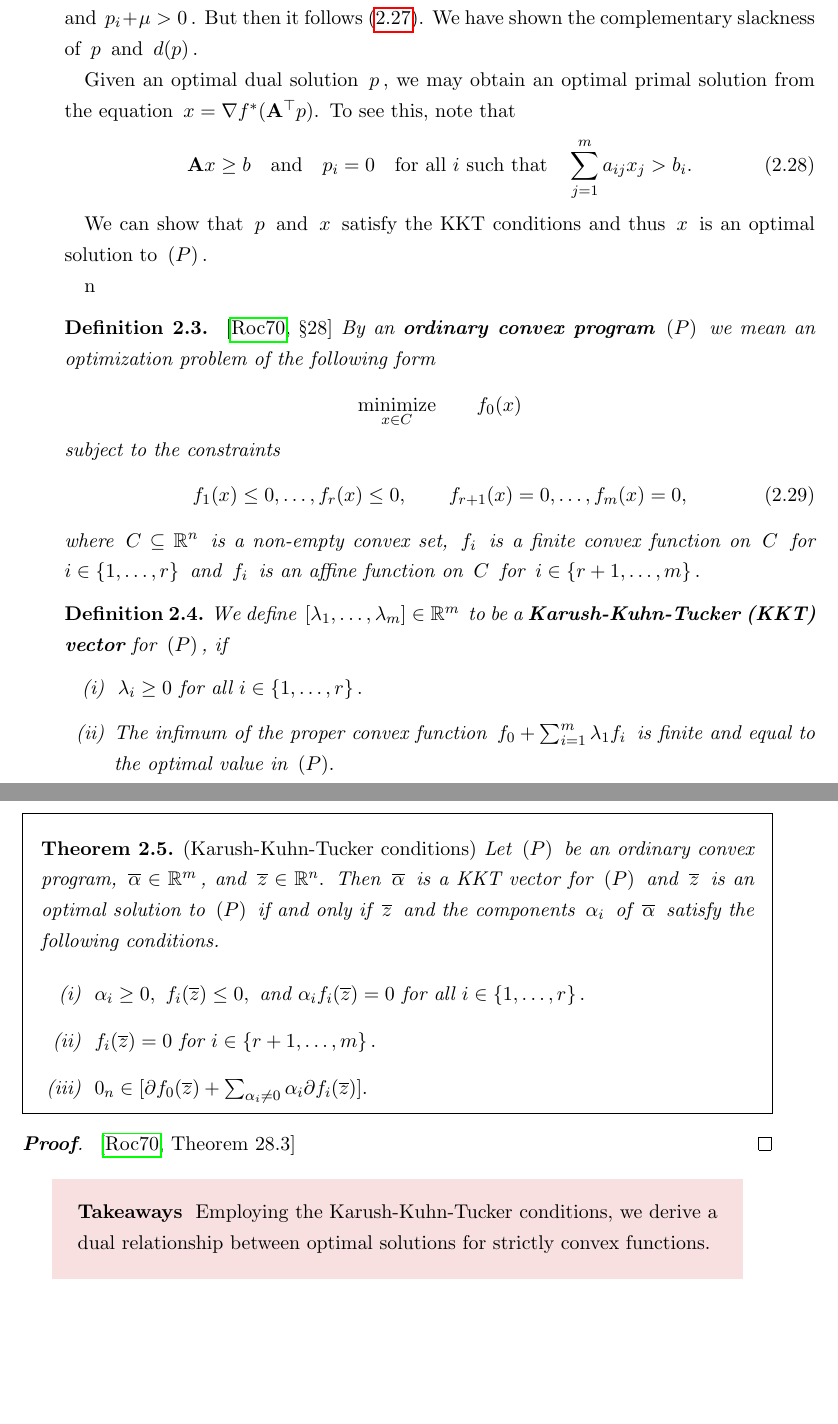
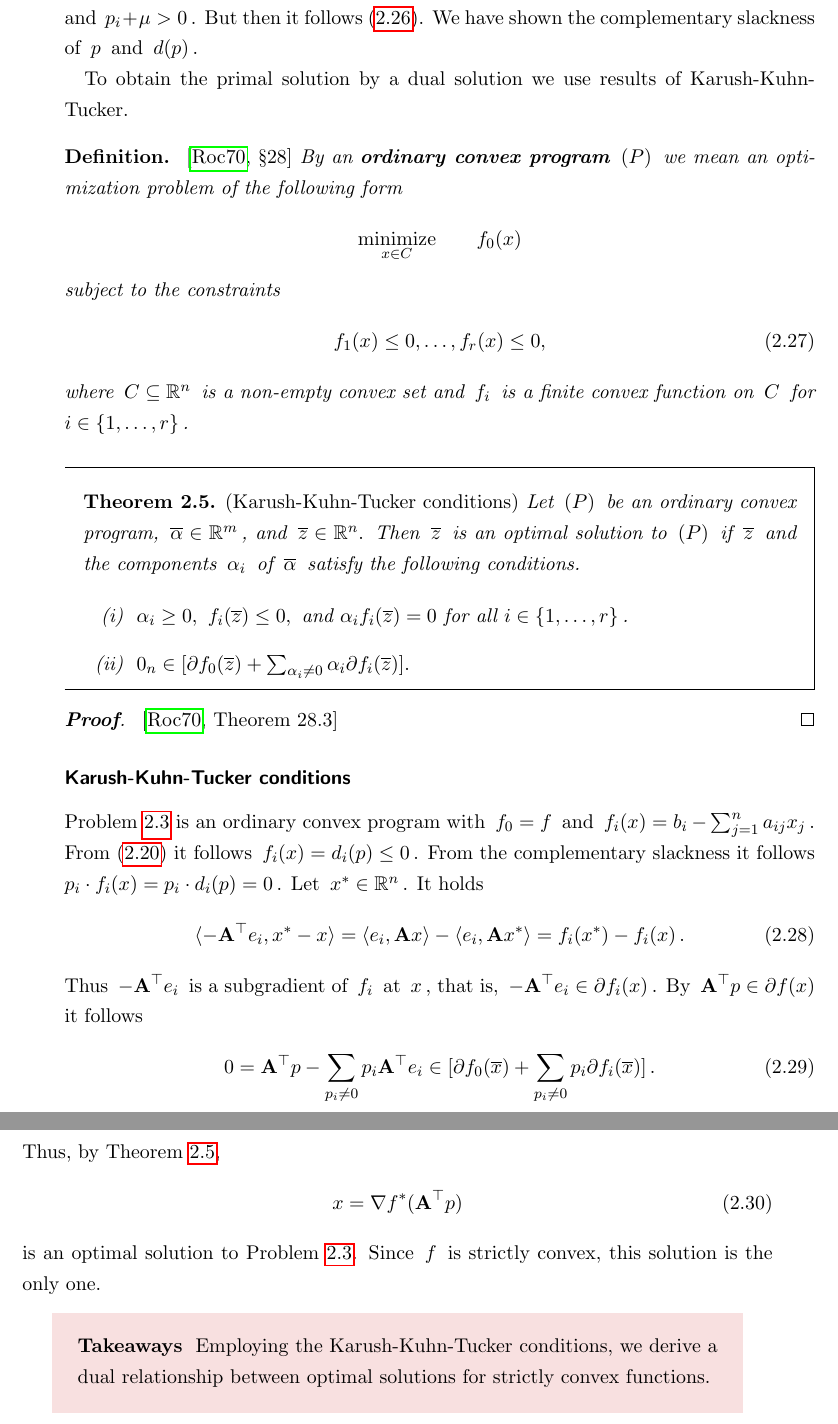
Before and after one commit to st151610/master_thesis, a LaTeX book (main.tex, which reads chapters/convex_analysis/tseng_bertsekas.tex): two parts of pages 24 and 25 of 31, joined at a grey line, cut so that both start at the same text, the shorter picture padded with empty space. Compiled offline with pdfLaTeX.

Commit message:
finished kkt proof

```diff
--- a/chapters/convex_analysis/tseng_bertsekas.tex
+++ b/chapters/convex_analysis/tseng_bertsekas.tex
@@ -393,48 +368,50 @@ $.
 But then it follows \eqref{cv:ts:cs:1}.
 We have shown the complementary slackness of $p$ and $d(p)$.
 
-Given an optimal dual solution $p$,
-we may obtain an optimal primal solution from the equation
-$
-  x=
-  \nabla
-  f^*
-  (
-    \mathbf{A}^\top
-    p
-  )
-.
-$
-To see this,
-note that
- \begin{gather}
-   \mathbf{A}x \ge b
-   \quad
-   \text{and}
-   \quad
-   p_i
-   =
-   0
-   \quad
-   \text{for all}
-   \
-   i
-   \
-   \text{such that}
-   \quad
-   \sum_{j=1}^{m}
-   a_{ij}
-   x_j
-   >
-   b_i
-   .
- \end{gather}
-
- We can show that $p$ and $x$ satisfy the KKT conditions and thus $x$ is an optimal solution to $(P)$.
-
-n
-
-\begin{definition}
+To obtain the primal solution by a dual solution we use results
+of Karush-Kuhn-Tucker.
+%Given an optimal dual solution $p$,
+%we may obtain an optimal primal solution from the equation
+%$
+%  x=
+%  \nabla
+%  f^*
+%  (
+%    \mathbf{A}^\top
+%    p
+%  )
+%.
+%$
+%To see this,
+%note that
+% \begin{gather}
+%   \mathbf{A}x \ge b
+%   \quad
+%   \text{and}
+%   \quad
+%   p_i
+%   =
+%   0
+%   \quad
+%   \text{for all}
+%   \
+%   i
+%   \
+%   \text{such that}
+%   \quad
+%   \sum_{j=1}^{m}
+%   a_{ij}
+%   x_j
+%   >
+%   b_i
+%   .
+% \end{gather}
+%
+% We can show that $p$ and $x$ satisfy the KKT conditions and thus $x$ is an optimal solution to $(P)$.
+%
+%n
+%
+\begin{definition*}
   \emph{\cite[§28]{Rockafellar1970}}
   By an \textbf{ordinary convex program}
   $(P)$
@@ -449,47 +426,48 @@ subject to the constraints
   f_1(x)\le 0,
   \ldots,
   f_r(x)\le 0,
-  \qquad
-  f_{r+1}(x)= 0,
-  \ldots,
-  f_m(x)= 0,
+%  \qquad
+%  f_{r+1}(x)= 0,
+%  \ldots,
+%  f_m(x)= 0,
 \end{gather}
 where $C\subseteq \R^n$
-is a non-empty convex set,
-$f_i$ is a finite convex function on $C$ for $i\in \left\{ 1,\ldots,r \right\}$
- and
- $f_i$ is an affine function on $C$ for $i\in \left\{ r+1, \ldots, m \right\}.$
-\end{definition}
+is a non-empty convex set and
+$f_i$ is a finite convex function on $C$ for $i\in \left\{ 1,\ldots,r \right\}$.
+% and
+% $f_i$ is an affine function on $C$ for $i\in \left\{ r+1, \ldots, m \right\}.$
+\end{definition*}
 
-\begin{definition}
-  We define
-  $
-    [\lambda_1, \ldots, \lambda_m]\in \R^m
-  $
-  to be a \textbf{Karush-Kuhn-Tucker (KKT) vector}
-  for $(P)$, if
-  \begin{enumerate}[label={(\roman*)}]
-    \item
-      $
-        \lambda_i \ge 0
-        \
-        \text{for all}
-        \
-        i\in \left\{ 1,\ldots,r \right\}.
-      $
-    \item
-      The infimum of the proper convex function
-      $
-        f_0
-        +
-        \sum_{i=1}^{m}
-        \lambda_1 f_i
-      $
-      is finite and equal to the optimal value in $(P).$
-  \end{enumerate}
-\end{definition}
-
+%\begin{definition}
+%  We define
+%  $
+%    [\lambda_1, \ldots, \lambda_m]\in \R^m
+%  $
+%  to be a \textbf{Karush-Kuhn-Tucker (KKT) vector}
+%  for $(P)$, if
+%  \begin{enumerate}[label={(\roman*)}]
+%    \item
+%      $
+%        \lambda_i \ge 0
+%        \
+%        \text{for all}
+%        \
+%        i\in \left\{ 1,\ldots,r \right\}.
+%      $
+%    \item
+%      The infimum of the proper convex function
+%      $
+%        f_0
+%        +
+%        \sum_{i=1}^{m}
+%        \lambda_1 f_i
+%      $
+%      is finite and equal to the optimal value in $(P).$
+%  \end{enumerate}
+%\end{definition}
+%
 \begin{ftheorem}
+  \label{cv:ts:kkt}
   \emph{(Karush-Kuhn-Tucker conditions)}
   Let $(P)$
   be an ordinary convex program,
@@ -503,16 +481,16 @@ $f_i$ is a finite convex function on $C$ for $i\in \left\{ 1,\ldots,r \right\}$
    \in \R^n.
    $
    Then
-   $
-  \overline{\alpha}
-   $
-   is a KKT vector for $(P)$
-   and
+%   $
+%  \overline{\alpha}
+%   $
+%   is a KKT vector for $(P)$
+%   and
    $
    \overline{z}
    $
    is an optimal solution to $(P)$
-   if and only if
+   if
    $
    \overline{z}
    $
@@ -545,20 +523,19 @@ $f_i$ is a finite convex function on $C$ for $i\in \left\{ 1,\ldots,r \right\}$
         \text{for all}
         \
         i\in \left\{ 1, \ldots, r \right\}
-        .
-      $
-      \item
-        $
-        f_i(
-   \overline{z}
-        )
-        =0
-        \
-        \text{for}
-        \
-        i\in \left\{ r+1, \ldots, m \right\}
-        .
-        $
+      $.
+%      \item
+%        $
+%        f_i(
+%   \overline{z}
+%        )
+%        =0
+%        \
+%        \text{for}
+%        \
+%        i\in \left\{ r+1, \ldots, m \right\}
+%        .
+%        $
       \item
         $
          0
@@ -584,7 +561,117 @@ $f_i$ is a finite convex function on $C$ for $i\in \left\{ 1,\ldots,r \right\}$
 \begin{proof}
   \cite[Theorem~28.3]{Rockafellar1970}
 \end{proof}
-
+\subsubsection*{Karush-Kuhn-Tucker conditions}
+Problem~\ref{cv:ts:primal} is an ordinary convex program with
+$
+f_0=f
+$
+and
+$
+f_i(x)
+=
+ b_i
+ -
+\sum_{j=1}^{n}
+a_{ij}x_j
+$.
+From \eqref{cv:ts:1}
+it follows
+$
+f_i(x)=d_i(p)\le 0
+$.
+From the complementary slackness it follows
+$
+p_i\cdot f_i(x)=p_i \cdot d_i(p)= 0
+$.
+Let $x^* \in \R^n$.
+It holds
+\begin{align}
+  \inner
+  {
+    - \mathbf{A}^\top
+    e_i
+  }
+  {
+    x^*-x
+  }
+  =
+  \inner{e_i}
+  {
+    \mathbf{A}
+    x
+  }
+  -
+  \inner{e_i}
+  {
+    \mathbf{A}
+    x^*
+  }
+  =
+  f_i(x^*)
+  -
+  f_i(x)
+  \,.
+\end{align}
+Thus
+$
+    - \mathbf{A}^\top
+    e_i
+$
+is a subgradient of $f_i$ at $x$, that is,
+$
+    - \mathbf{A}^\top
+    e_i
+    \in
+    \partial
+    f_i(x)
+$.
+By
+$
+    \mathbf{A}^\top p
+    \in
+    \partial
+    f(x)
+$
+it follows
+\begin{gather}
+  0
+  =
+    \mathbf{A}^\top p
+    -
+    \sum_{p_i\neq 0}
+    p_i
+     \mathbf{A}^\top
+     e_i
+     \in
+         [
+          \partial
+        f_0(
+   \overline{x}
+        )
+        +
+        \sum_{p_i\neq 0}
+        p_i
+        \partial
+        f_i(
+   \overline{x}
+        )
+         ]
+         \,.
+\end{gather}
+Thus, by Theorem~\ref{cv:ts:kkt},
+\begin{gather}
+x=
+  \nabla
+  f^*
+  (
+    \mathbf{A}^\top
+    p
+  )
+\end{gather}
+is an optimal solution to Problem~\ref{cv:ts:primal}.
+Since
+$f$ is strictly convex, this solution is the only one.
 \begin{takeaways}
   Employing the Karush-Kuhn-Tucker conditions, we
   derive a dual relationship between optimal solutions
--- a/main.tex
+++ b/main.tex
@@ -80,6 +80,7 @@
 \theoremstyle{plain}
 \newtheorem{lemma}{Lemma}[chapter]
 \newtheorem{proposition}{Proposition}[chapter]
+\newtheorem*{proposition*}{Proposition}
 \newtheorem{subassumption}{}[assumption]
 
 \renewcommand{\proofname}{\textbf{Proof}}
```
Also changed, not shown: main.pdf, chapters/convex_analysis/tseng_bertsekas.tex (43 more changed lines), 5 other files.
